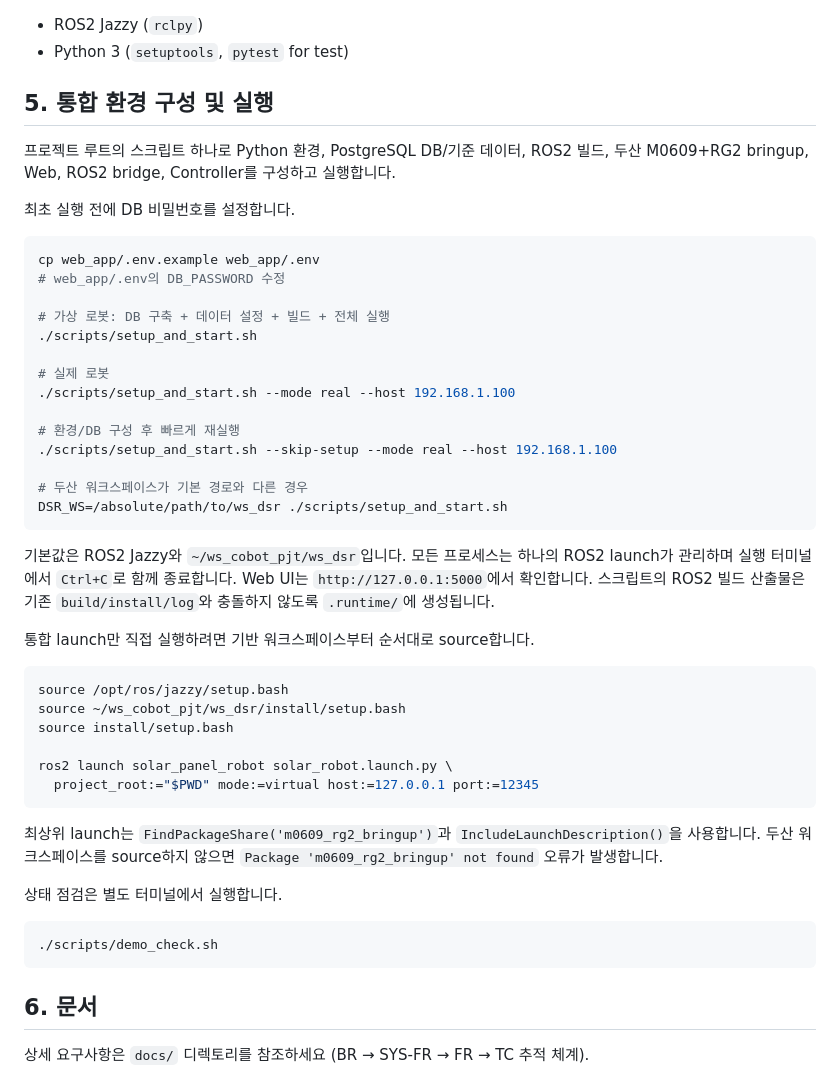
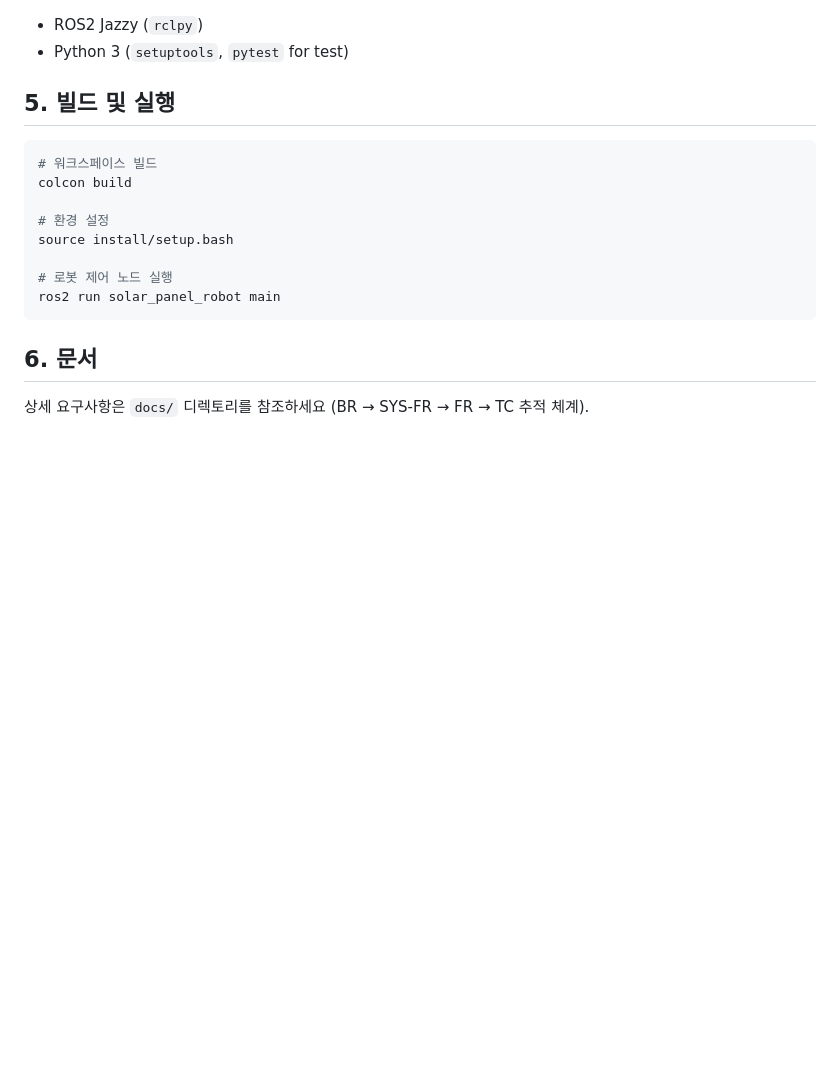
Before and after one commit to mi1nn/assembly-cobot, a Markdown page: README.md, the part around the change. Drawn GitHub-style; blank space fills up the shorter version.

Commit message:
restore previous README

````diff
--- a/README.md
+++ b/README.md
@@ -56,54 +56,17 @@
 - ROS2 Jazzy (`rclpy`)
 - Python 3 (`setuptools`, `pytest` for test)
 
-## 5. 통합 환경 구성 및 실행
-
-프로젝트 루트의 스크립트 하나로 Python 환경, PostgreSQL DB/기준 데이터,
-ROS2 빌드, 두산 M0609+RG2 bringup, Web, ROS2 bridge, Controller를 구성하고 실행합니다.
-
-최초 실행 전에 DB 비밀번호를 설정합니다.
+## 5. 빌드 및 실행
 
 ```bash
-cp web_app/.env.example web_app/.env
-# web_app/.env의 DB_PASSWORD 수정
+# 워크스페이스 빌드
+colcon build
 
-# 가상 로봇: DB 구축 + 데이터 설정 + 빌드 + 전체 실행
-./scripts/setup_and_start.sh
-
-# 실제 로봇
-./scripts/setup_and_start.sh --mode real --host 192.168.1.100
-
-# 환경/DB 구성 후 빠르게 재실행
-./scripts/setup_and_start.sh --skip-setup --mode real --host 192.168.1.100
-
-# 두산 워크스페이스가 기본 경로와 다른 경우
-DSR_WS=/absolute/path/to/ws_dsr ./scripts/setup_and_start.sh
-```
-
-기본값은 ROS2 Jazzy와 `~/ws_cobot_pjt/ws_dsr`입니다. 모든 프로세스는 하나의
-ROS2 launch가 관리하며 실행 터미널에서 `Ctrl+C`로 함께 종료합니다. Web UI는
-`http://127.0.0.1:5000`에서 확인합니다. 스크립트의 ROS2 빌드 산출물은 기존
-`build/install/log`와 충돌하지 않도록 `.runtime/`에 생성됩니다.
-
-통합 launch만 직접 실행하려면 기반 워크스페이스부터 순서대로 source합니다.
-
-```bash
-source /opt/ros/jazzy/setup.bash
-source ~/ws_cobot_pjt/ws_dsr/install/setup.bash
+# 환경 설정
 source install/setup.bash
 
-ros2 launch solar_panel_robot solar_robot.launch.py \
-  project_root:="$PWD" mode:=virtual host:=127.0.0.1 port:=12345
-```
-
-최상위 launch는 `FindPackageShare('m0609_rg2_bringup')`과
-`IncludeLaunchDescription()`을 사용합니다. 두산 워크스페이스를 source하지
-않으면 `Package 'm0609_rg2_bringup' not found` 오류가 발생합니다.
-
-상태 점검은 별도 터미널에서 실행합니다.
-
-```bash
-./scripts/demo_check.sh
+# 로봇 제어 노드 실행
+ros2 run solar_panel_robot main
 ```
 
 ## 6. 문서
````
